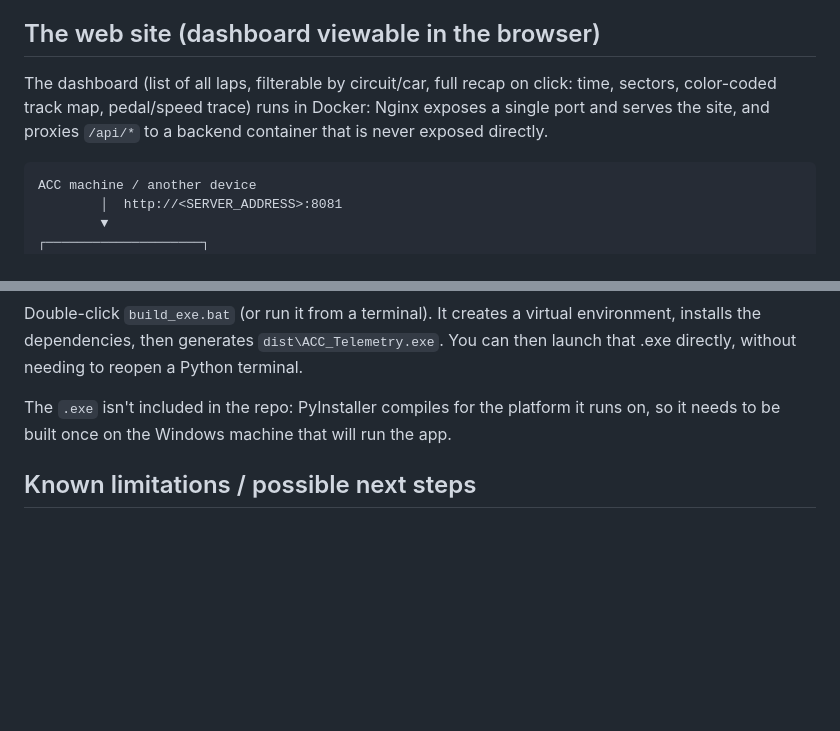
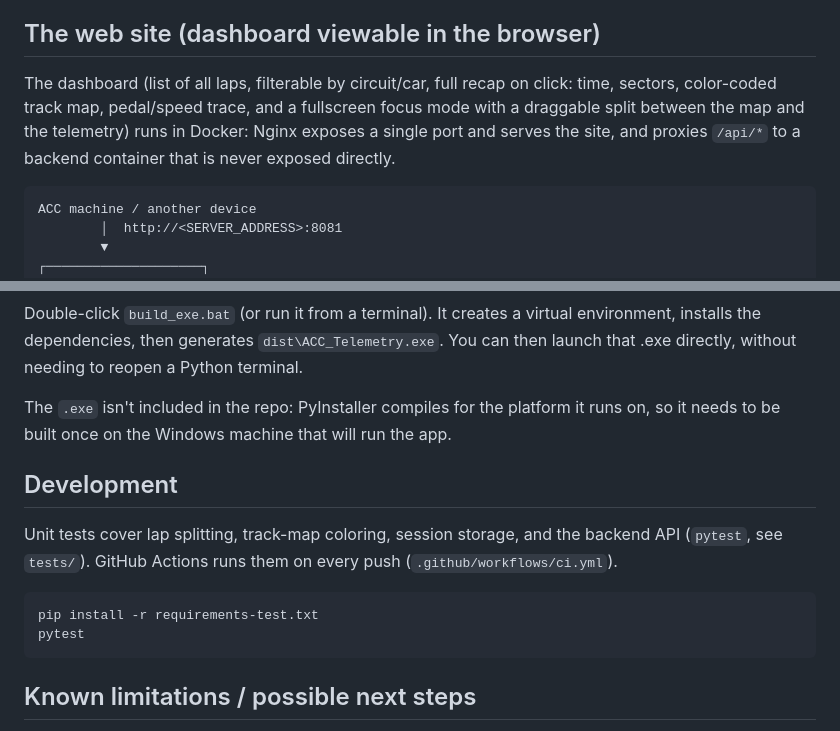
Before and after one commit to MathTheMith/acc-telemetry, a Markdown page: README.md, 2 parts joined by grey strips. Drawn GitHub-style; blank space fills up the shorter version.

Commit message:
docs: README -- mention focus-mode resizer and how to run the tests

````diff
--- a/README.md
+++ b/README.md
@@ -30,9 +30,11 @@ lap.
 ## The web site (dashboard viewable in the browser)
 
 The dashboard (list of all laps, filterable by circuit/car, full recap on
-click: time, sectors, color-coded track map, pedal/speed trace) runs in
-Docker: Nginx exposes a single port and serves the site, and proxies
-`/api/*` to a backend container that is never exposed directly.
+click: time, sectors, color-coded track map, pedal/speed trace, and a
+fullscreen focus mode with a draggable split between the map and the
+telemetry) runs in Docker: Nginx exposes a single port and serves the
+site, and proxies `/api/*` to a backend container that is never exposed
+directly.
 
 ```
 ACC machine / another device
@@ -178,6 +180,17 @@ The `.exe` isn't included in the repo: PyInstaller compiles for the
 platform it runs on, so it needs to be built once on the Windows machine
 that will run the app.
 
+## Development
+
+Unit tests cover lap splitting, track-map coloring, session storage, and
+the backend API (`pytest`, see `tests/`). GitHub Actions runs them on
+every push (`.github/workflows/ci.yml`).
+
+```bash
+pip install -r requirements-test.txt
+pytest
+```
+
 ## Known limitations / possible next steps
 
 - The Shared Memory parsing follows the structure documented by
````
